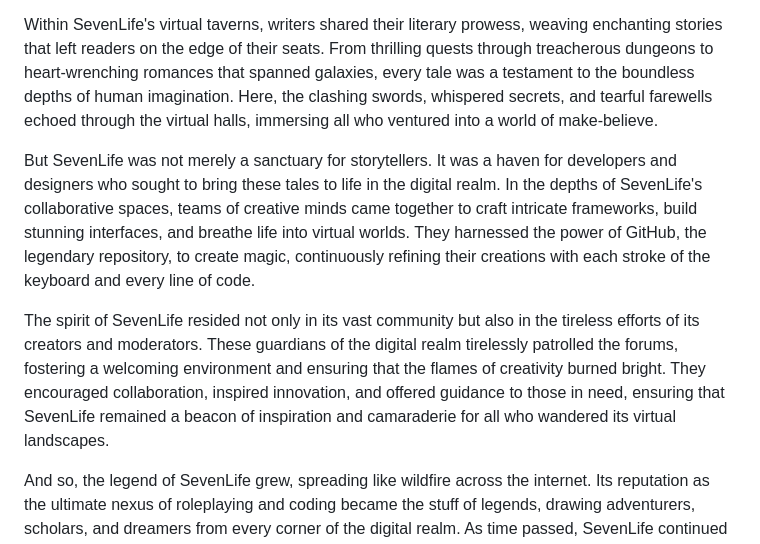
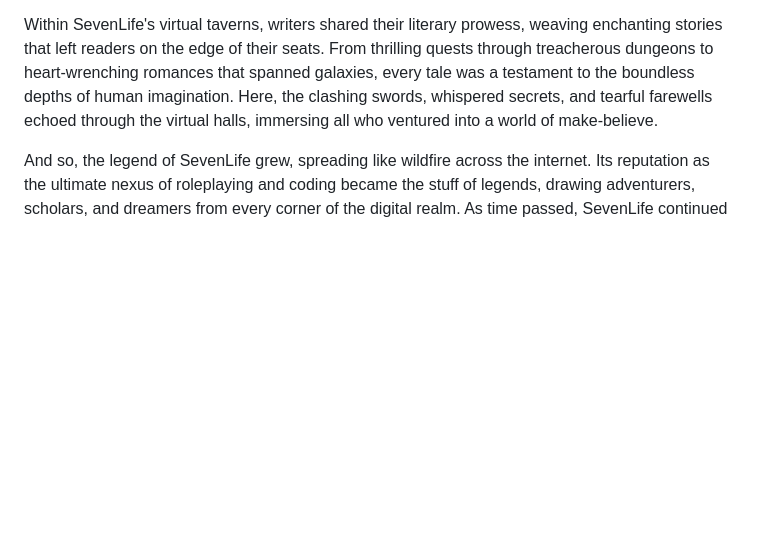
Before and after one commit to Chrisi816/SevenLife-Website, a Markdown page: README.md, the part around the change. Rendered like a GitHub page; blank space fills up the shorter version.

```diff
--- a/README.md
+++ b/README.md
@@ -7,10 +7,6 @@ SevenLife stood as a gateway to limitless possibilities, where adventurers from
 The architecture of SevenLife was an engineering marvel, a symphony of meticulously crafted lines of code that seamlessly blended form and function. It offered an intuitive interface, beckoning both seasoned veterans and wide-eyed newcomers to embark on their creative quests. From the moment users stepped foot into this digital sanctuary, they were greeted with an array of vibrant forums, meticulously organized repositories, and collaborative spaces buzzing with endless possibilities.
 
 Within SevenLife's virtual taverns, writers shared their literary prowess, weaving enchanting stories that left readers on the edge of their seats. From thrilling quests through treacherous dungeons to heart-wrenching romances that spanned galaxies, every tale was a testament to the boundless depths of human imagination. Here, the clashing swords, whispered secrets, and tearful farewells echoed through the virtual halls, immersing all who ventured into a world of make-believe.
-
-But SevenLife was not merely a sanctuary for storytellers. It was a haven for developers and designers who sought to bring these tales to life in the digital realm. In the depths of SevenLife's collaborative spaces, teams of creative minds came together to craft intricate frameworks, build stunning interfaces, and breathe life into virtual worlds. They harnessed the power of GitHub, the legendary repository, to create magic, continuously refining their creations with each stroke of the keyboard and every line of code.
-
-The spirit of SevenLife resided not only in its vast community but also in the tireless efforts of its creators and moderators. These guardians of the digital realm tirelessly patrolled the forums, fostering a welcoming environment and ensuring that the flames of creativity burned bright. They encouraged collaboration, inspired innovation, and offered guidance to those in need, ensuring that SevenLife remained a beacon of inspiration and camaraderie for all who wandered its virtual landscapes.
 
 And so, the legend of SevenLife grew, spreading like wildfire across the internet. Its reputation as the ultimate nexus of roleplaying and coding became the stuff of legends, drawing adventurers, scholars, and dreamers from every corner of the digital realm. As time passed, SevenLife continued to evolve, embracing new technologies, and expanding its horizons, forever nurturing the boundless potential of the human mind.
 
```
